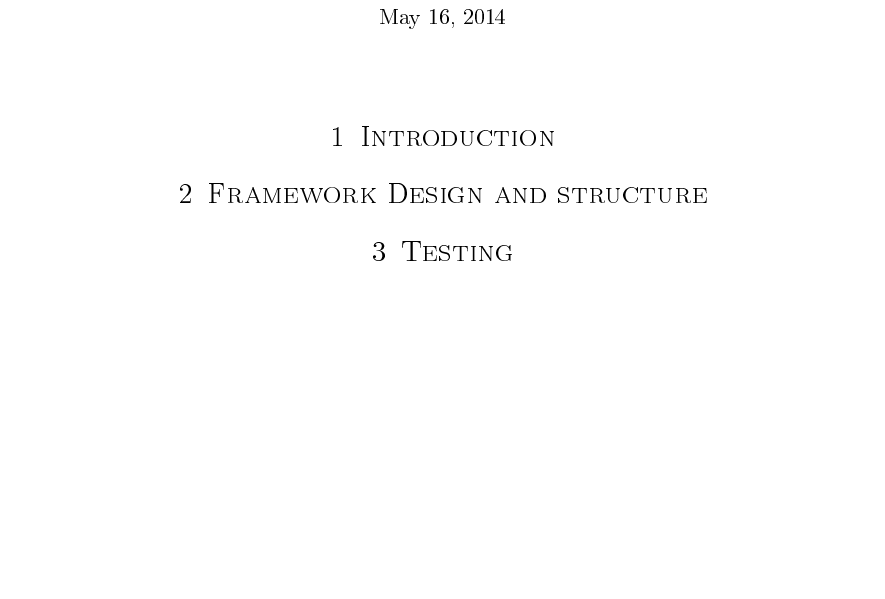
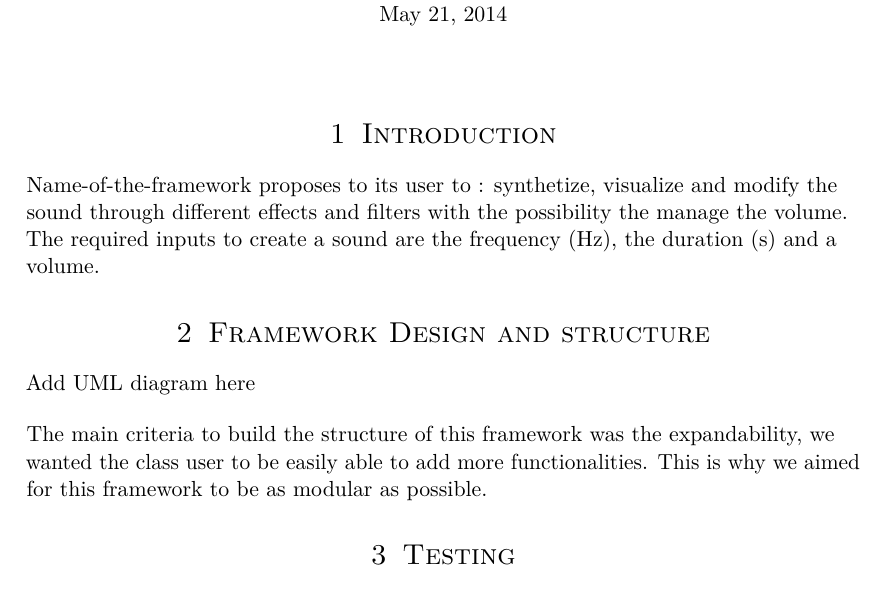
Before and after one commit to remigourdon/sound-editors-report, a LaTeX document (soundEditor.tex): part of the page, cut so that both start at the same text, the shorter picture padded with empty space. The pictures show the PDF file soundEditor.pdf that the author committed with the source; the source files are stored in an older character set and shown here as Unicode.

Commit message:
Introduction, Design & structure. ++

```diff
--- a/soundEditor.tex
+++ b/soundEditor.tex
@@ -51,22 +50,19 @@
 
 
 
+\section{Introduction}
 
-
-%\title{An awesome sound editor}
-%\author{\textsc{Hichame Moriceau} - \textsc{Rémi Gourdon}}
-%\date{\today}
-
-\begin{document}
-\maketitle % Page de garde.
-
-\section{Introduction}
+Name-of-the-framework proposes to its user to : synthesise, visualize and modify the sound through different effects and filters with the possibility the manage the volume. The required inputs to create a sound are the frequency (Hz), the duration (s) and a volume.
 
 \section{Framework Design and structure}
 
+Add UML diagram here
+
+The  main criteria to build the structure of this framework was the expandability, we wanted the class user to be easily able to add more functionalities. This is why we aimed for this framework to be as modular as possible.
+
 \section{Testing}
 
-\section{Some interesting parts of the code} % Choose it/them !
+\section{Some interesting parts of the code}
 
 \section{The results}
 
```
Also changed, not shown: soundEditor.pdf, soundEditor.tex (9 more changed lines).
